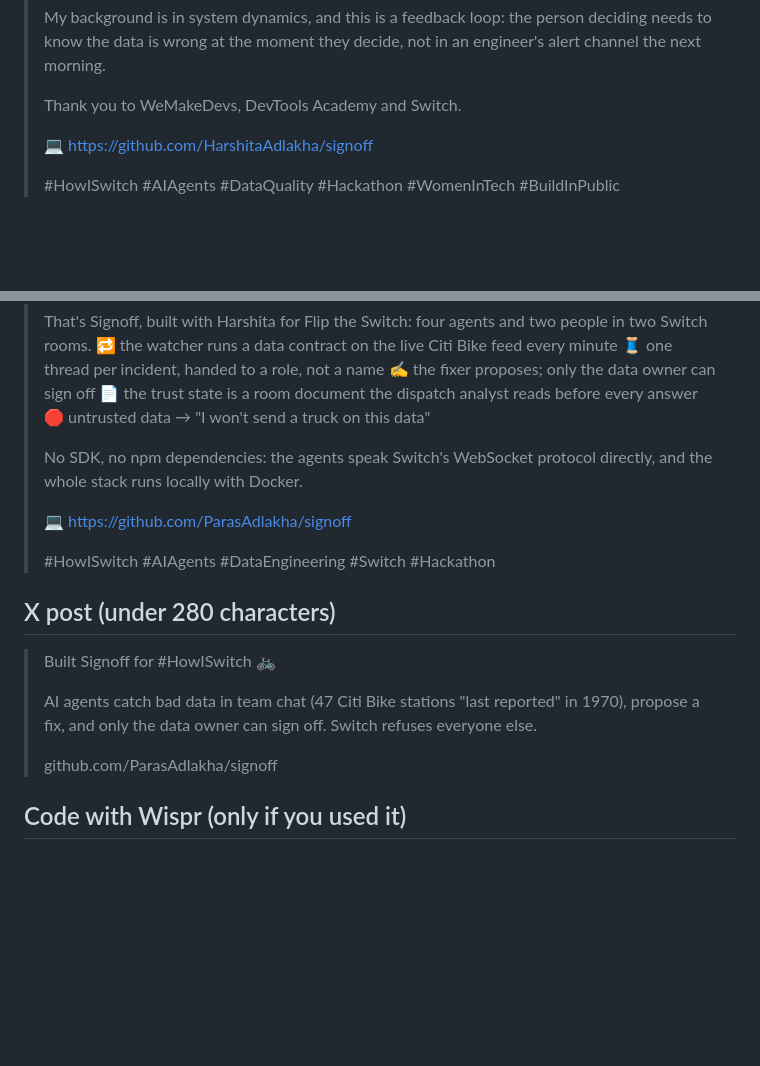
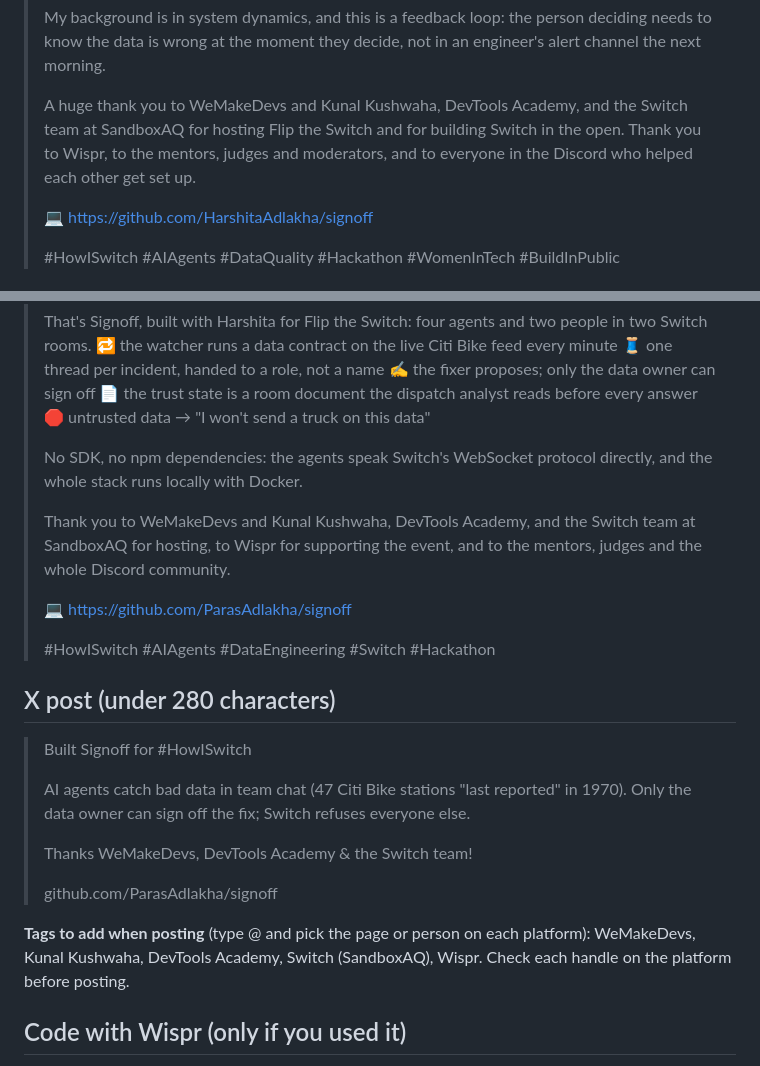
Before and after one commit to HarshitaAdlakha/signoff, a Markdown page: docs/SUBMISSION TEXTS.md, 2 parts joined by grey strips. Rendered like a GitHub page; blank space fills up the shorter version.

```diff
--- a/docs/SUBMISSION TEXTS.md
+++ b/docs/SUBMISSION TEXTS.md
@@ -83,7 +83,7 @@ Images in order: `docs/img/linkedin-cover.png`, `docs/img/linkedin-incidents.png
 >
 > My background is in system dynamics, and this is a feedback loop: the person deciding needs to know the data is wrong at the moment they decide, not in an engineer's alert channel the next morning.
 >
-> Thank you to WeMakeDevs, DevTools Academy and Switch.
+> A huge thank you to WeMakeDevs and Kunal Kushwaha, DevTools Academy, and the Switch team at SandboxAQ for hosting Flip the Switch and for building Switch in the open. Thank you to Wispr, to the mentors, judges and moderators, and to everyone in the Discord who helped each other get set up.
 >
 > 💻 https://github.com/HarshitaAdlakha/signoff
 >
@@ -104,17 +104,24 @@ Images in order: `docs/img/linkedin-cover.png`, `docs/img/linkedin-incidents.png
 >
 > No SDK, no npm dependencies: the agents speak Switch's WebSocket protocol directly, and the whole stack runs locally with Docker.
 >
+> Thank you to WeMakeDevs and Kunal Kushwaha, DevTools Academy, and the Switch team at SandboxAQ for hosting, to Wispr for supporting the event, and to the mentors, judges and the whole Discord community.
+>
 > 💻 https://github.com/ParasAdlakha/signoff
 >
 > #HowISwitch #AIAgents #DataEngineering #Switch #Hackathon
 
 ## X post (under 280 characters)
 
-> Built Signoff for #HowISwitch 🚲
+> Built Signoff for #HowISwitch
 >
-> AI agents catch bad data in team chat (47 Citi Bike stations "last reported" in 1970), propose a fix, and only the data owner can sign off. Switch refuses everyone else.
+> AI agents catch bad data in team chat (47 Citi Bike stations "last reported" in 1970). Only the data owner can sign off the fix; Switch refuses everyone else.
+>
+> Thanks WeMakeDevs, DevTools Academy & the Switch team!
 >
 > github.com/ParasAdlakha/signoff
+
+
+**Tags to add when posting** (type @ and pick the page or person on each platform): WeMakeDevs, Kunal Kushwaha, DevTools Academy, Switch (SandboxAQ), Wispr. Check each handle on the platform before posting.
 
 ## Code with Wispr (only if you used it)
 
```
Also changed, not shown: README.md (+9 -1 lines), docs/blog.md (+4 -0 lines), docs/slides/s7.png, 10 other files.
